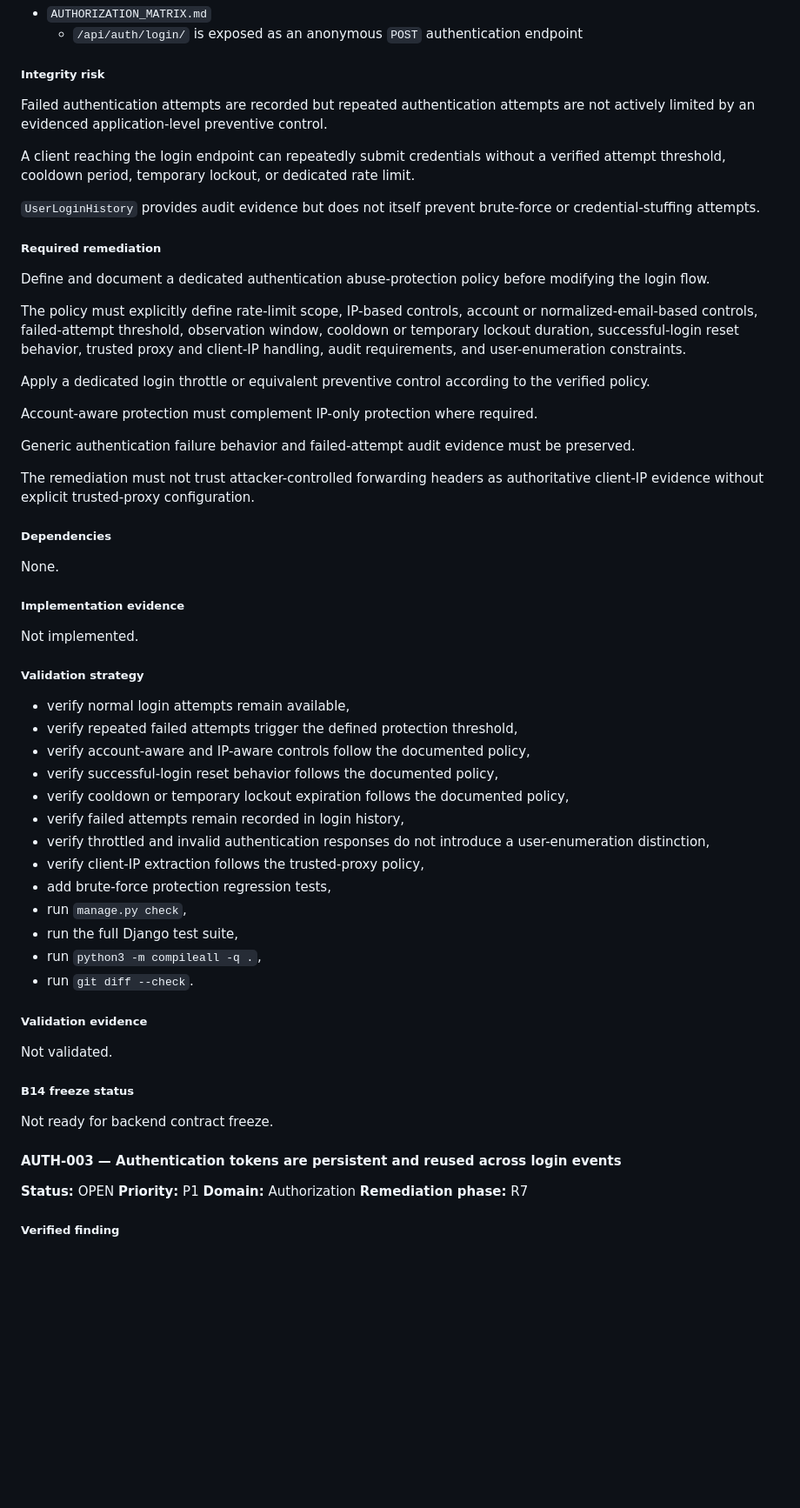
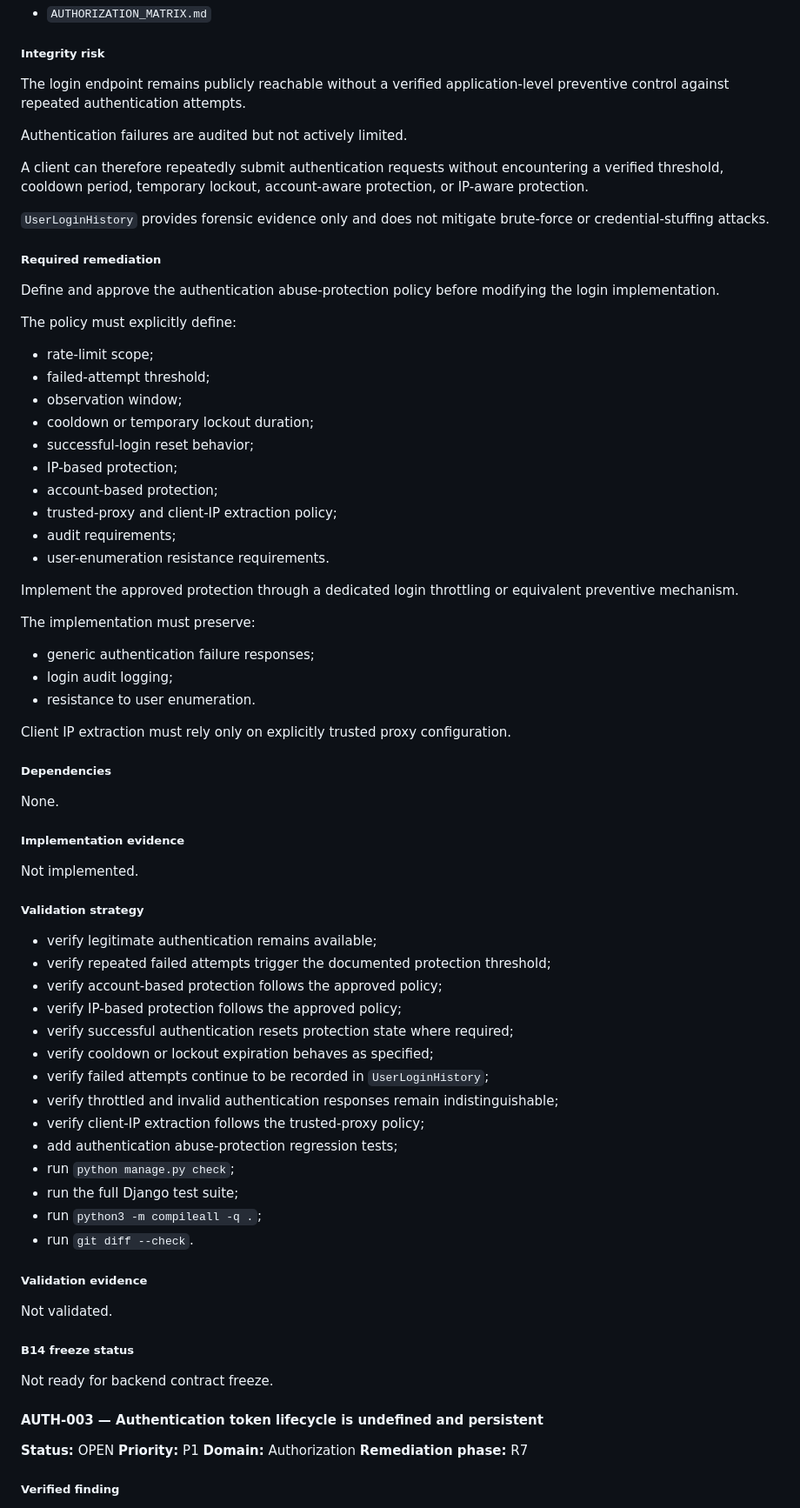
Before and after one commit to CHAFAI802/dental_clinic, a Markdown page: docs/backend/AUDIT_REMEDIATION_TRACKER.md, the part around one of its changes. Shown at 87% size. GitHub-like rendering; blank space fills up the shorter version.

Commit message:
docs(r7): re-audit authorization remediation specifications

```diff
--- a/docs/backend/AUDIT_REMEDIATION_TRACKER.md
+++ b/docs/backend/AUDIT_REMEDIATION_TRACKER.md
@@ -1968,27 +2012,41 @@ No alternative middleware or authentication backend was evidenced as enforcing b
 - `AUTHORIZATION_MATRIX.md`
-  - `/api/auth/login/` is exposed as an anonymous `POST` authentication endpoint
-
-##### Integrity risk
-
-Failed authentication attempts are recorded but repeated authentication attempts are not actively limited by an evidenced application-level preventive control.
-
-A client reaching the login endpoint can repeatedly submit credentials without a verified attempt threshold, cooldown period, temporary lockout, or dedicated rate limit.
-
-`UserLoginHistory` provides audit evidence but does not itself prevent brute-force or credential-stuffing attempts.
-
-##### Required remediation
-
-Define and document a dedicated authentication abuse-protection policy before modifying the login flow.
-
-The policy must explicitly define rate-limit scope, IP-based controls, account or normalized-email-based controls, failed-attempt threshold, observation window, cooldown or temporary lockout duration, successful-login reset behavior, trusted proxy and client-IP handling, audit requirements, and user-enumeration constraints.
-
-Apply a dedicated login throttle or equivalent preventive control according to the verified policy.
-
-Account-aware protection must complement IP-only protection where required.
-
-Generic authentication failure behavior and failed-attempt audit evidence must be preserved.
-
-The remediation must not trust attacker-controlled forwarding headers as authoritative client-IP evidence without explicit trusted-proxy configuration.
+
+##### Integrity risk
+
+The login endpoint remains publicly reachable without a verified application-level preventive control against repeated authentication attempts.
+
+Authentication failures are audited but not actively limited.
+
+A client can therefore repeatedly submit authentication requests without encountering a verified threshold, cooldown period, temporary lockout, account-aware protection, or IP-aware protection.
+
+`UserLoginHistory` provides forensic evidence only and does not mitigate brute-force or credential-stuffing attacks.
+
+##### Required remediation
+
+Define and approve the authentication abuse-protection policy before modifying the login implementation.
+
+The policy must explicitly define:
+
+- rate-limit scope;
+- failed-attempt threshold;
+- observation window;
+- cooldown or temporary lockout duration;
+- successful-login reset behavior;
+- IP-based protection;
+- account-based protection;
+- trusted-proxy and client-IP extraction policy;
+- audit requirements;
+- user-enumeration resistance requirements.
+
+Implement the approved protection through a dedicated login throttling or equivalent preventive mechanism.
+
+The implementation must preserve:
+
+- generic authentication failure responses;
+- login audit logging;
+- resistance to user enumeration.
+
+Client IP extraction must rely only on explicitly trusted proxy configuration.
 
 ##### Dependencies
 
@@ -2000,18 +2058,19 @@ Not implemented.
 
 ##### Validation strategy
 
-- verify normal login attempts remain available,
-- verify repeated failed attempts trigger the defined protection threshold,
-- verify account-aware and IP-aware controls follow the documented policy,
-- verify successful-login reset behavior follows the documented policy,
-- verify cooldown or temporary lockout expiration follows the documented policy,
-- verify failed attempts remain recorded in login history,
-- verify throttled and invalid authentication responses do not introduce a user-enumeration distinction,
-- verify client-IP extraction follows the trusted-proxy policy,
-- add brute-force protection regression tests,
-- run `manage.py check`,
-- run the full Django test suite,
-- run `python3 -m compileall -q .`,
+- verify legitimate authentication remains available;
+- verify repeated failed attempts trigger the documented protection threshold;
+- verify account-based protection follows the approved policy;
+- verify IP-based protection follows the approved policy;
+- verify successful authentication resets protection state where required;
+- verify cooldown or lockout expiration behaves as specified;
+- verify failed attempts continue to be recorded in `UserLoginHistory`;
+- verify throttled and invalid authentication responses remain indistinguishable;
+- verify client-IP extraction follows the trusted-proxy policy;
+- add authentication abuse-protection regression tests;
+- run `python manage.py check`;
+- run the full Django test suite;
+- run `python3 -m compileall -q .`;
 - run `git diff --check`.
 
 ##### Validation evidence
@@ -2021,7 +2080,7 @@ Not validated.
 ##### B14 freeze status
 
 Not ready for backend contract freeze.
-#### AUTH-003 — Authentication tokens are persistent and reused across login events
+#### AUTH-003 — Authentication token lifecycle is undefined and persistent
 
 **Status:** OPEN
 **Priority:** P1
```
Also changed, not shown: other parts of docs/backend/AUDIT_REMEDIATION_TRACKER.md (+147 -83 lines).
